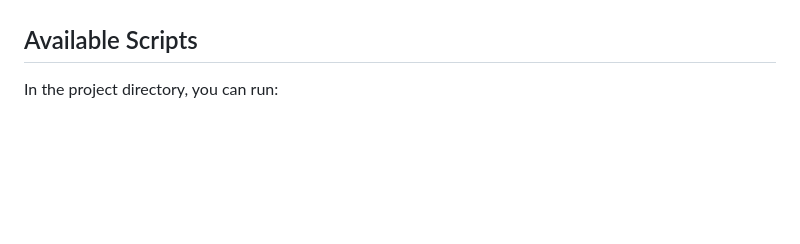
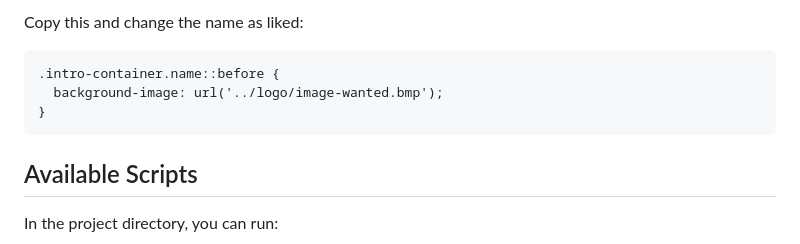
Before and after one commit to ISPP-G5/NexONG_Frontend, a Markdown page: README.md, the part around one of its changes. GitHub-like rendering; blank space fills up the shorter version.

````diff
--- a/README.md
+++ b/README.md
@@ -20,3 +83,10 @@ This project was bootstrapped with [Create React App](https://github.com/faceboo
+Copy this and change the name as liked:
+```
+.intro-container.name::before {
+  background-image: url('../logo/image-wanted.bmp');
+}
+```
+
 
 
 ## Available Scripts
````
Also changed, not shown: other parts of README.md (+71 -8 lines).
